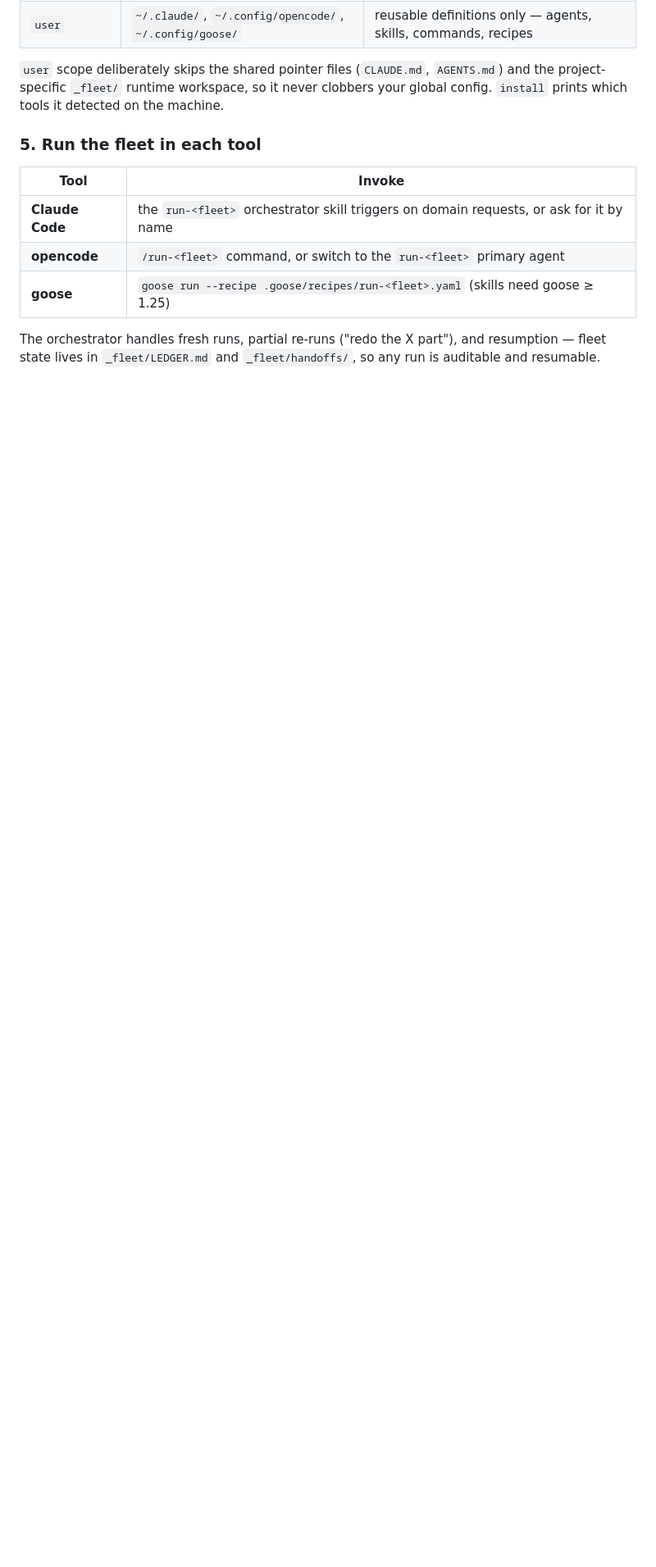
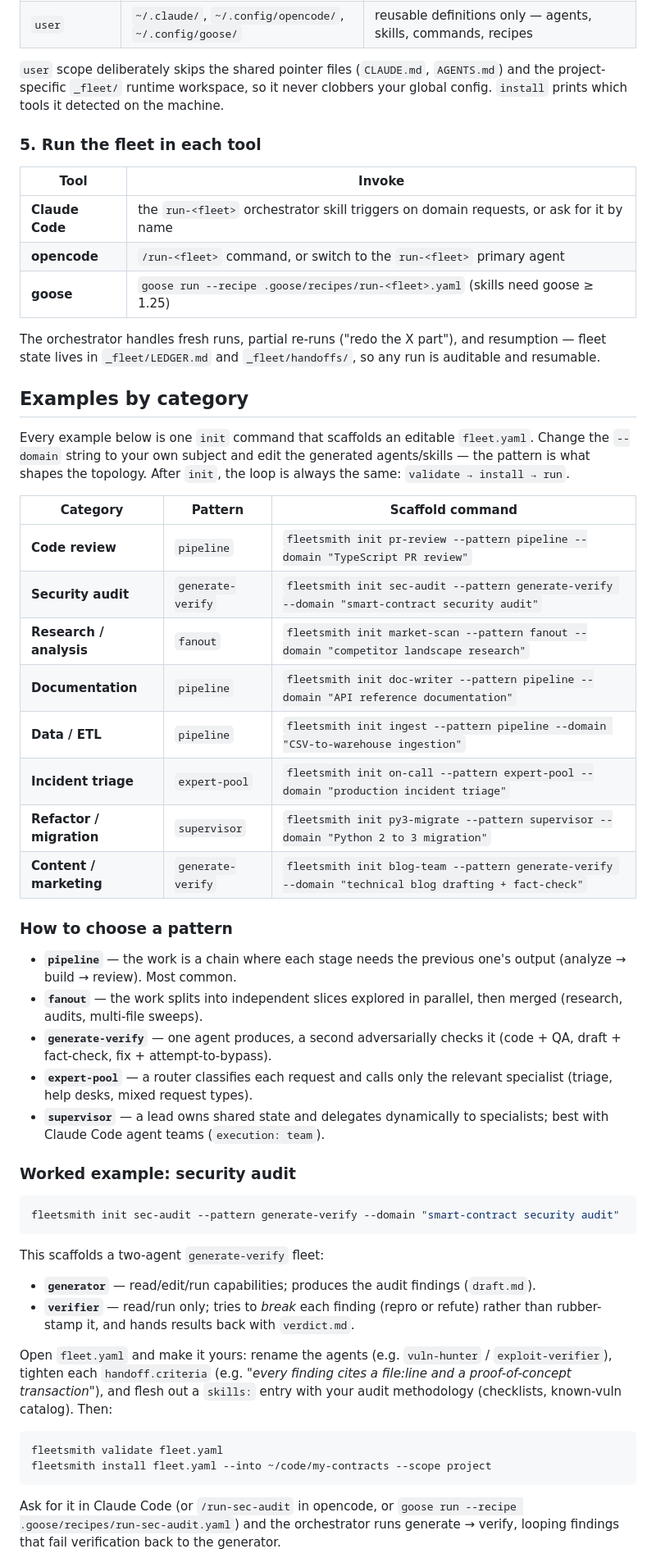
Before and after one commit to subhransusekhar/fleetsmith, a Markdown page: README.md, the part around one of its changes. Shown at 82% size. GitHub-like rendering; blank space fills up the shorter version.

````diff
--- a/README.md
+++ b/README.md
@@ -154,3 +175,47 @@ fleetsmith install fleet.yaml --scope user --dry-run   # preview first
 | **goose** | `goose run --recipe .goose/recipes/run-<fleet>.yaml` (skills need goose ≥ 1.25) |
 
 The orchestrator handles fresh runs, partial re-runs ("redo the X part"), and resumption — fleet state lives in `_fleet/LEDGER.md` and `_fleet/handoffs/`, so any run is auditable and resumable.
+
+## Examples by category
+
+Every example below is one `init` command that scaffolds an editable `fleet.yaml`. Change the `--domain` string to your own subject and edit the generated agents/skills — the pattern is what shapes the topology. After `init`, the loop is always the same: `validate → install → run`.
+
+| Category | Pattern | Scaffold command |
+|----------|---------|------------------|
+| **Code review** | `pipeline` | `fleetsmith init pr-review --pattern pipeline --domain "TypeScript PR review"` |
+| **Security audit** | `generate-verify` | `fleetsmith init sec-audit --pattern generate-verify --domain "smart-contract security audit"` |
+| **Research / analysis** | `fanout` | `fleetsmith init market-scan --pattern fanout --domain "competitor landscape research"` |
+| **Documentation** | `pipeline` | `fleetsmith init doc-writer --pattern pipeline --domain "API reference documentation"` |
+| **Data / ETL** | `pipeline` | `fleetsmith init ingest --pattern pipeline --domain "CSV-to-warehouse ingestion"` |
+| **Incident triage** | `expert-pool` | `fleetsmith init on-call --pattern expert-pool --domain "production incident triage"` |
+| **Refactor / migration** | `supervisor` | `fleetsmith init py3-migrate --pattern supervisor --domain "Python 2 to 3 migration"` |
+| **Content / marketing** | `generate-verify` | `fleetsmith init blog-team --pattern generate-verify --domain "technical blog drafting + fact-check"` |
+
+### How to choose a pattern
+
+- **`pipeline`** — the work is a chain where each stage needs the previous one's output (analyze → build → review). Most common.
+- **`fanout`** — the work splits into independent slices explored in parallel, then merged (research, audits, multi-file sweeps).
+- **`generate-verify`** — one agent produces, a second adversarially checks it (code + QA, draft + fact-check, fix + attempt-to-bypass).
+- **`expert-pool`** — a router classifies each request and calls only the relevant specialist (triage, help desks, mixed request types).
+- **`supervisor`** — a lead owns shared state and delegates dynamically to specialists; best with Claude Code agent teams (`execution: team`).
+
+### Worked example: security audit
+
+```bash
+fleetsmith init sec-audit --pattern generate-verify --domain "smart-contract security audit"
+```
+
+This scaffolds a two-agent `generate-verify` fleet:
+
+- **`generator`** — read/edit/run capabilities; produces the audit findings (`draft.md`).
+- **`verifier`** — read/run only; tries to *break* each finding (repro or refute) rather than rubber-stamp it, and hands results back with `verdict.md`.
+
+Open `fleet.yaml` and make it yours: rename the agents (e.g. `vuln-hunter` / `exploit-verifier`), tighten each `handoff.criteria` (e.g. *"every finding cites a file:line and a proof-of-concept transaction"*), and flesh out a `skills:` entry with your audit methodology (checklists, known-vuln catalog). Then:
+
+```bash
+fleetsmith validate fleet.yaml
+fleetsmith install fleet.yaml --into ~/code/my-contracts --scope project
+```
+
+Ask for it in Claude Code (or `/run-sec-audit` in opencode, or `goose run --recipe .goose/recipes/run-sec-audit.yaml`) and the orchestrator runs generate → verify, looping findings that fail verification back to the generator.
+
````
Also changed, not shown: other parts of README.md (+40 -8 lines).
